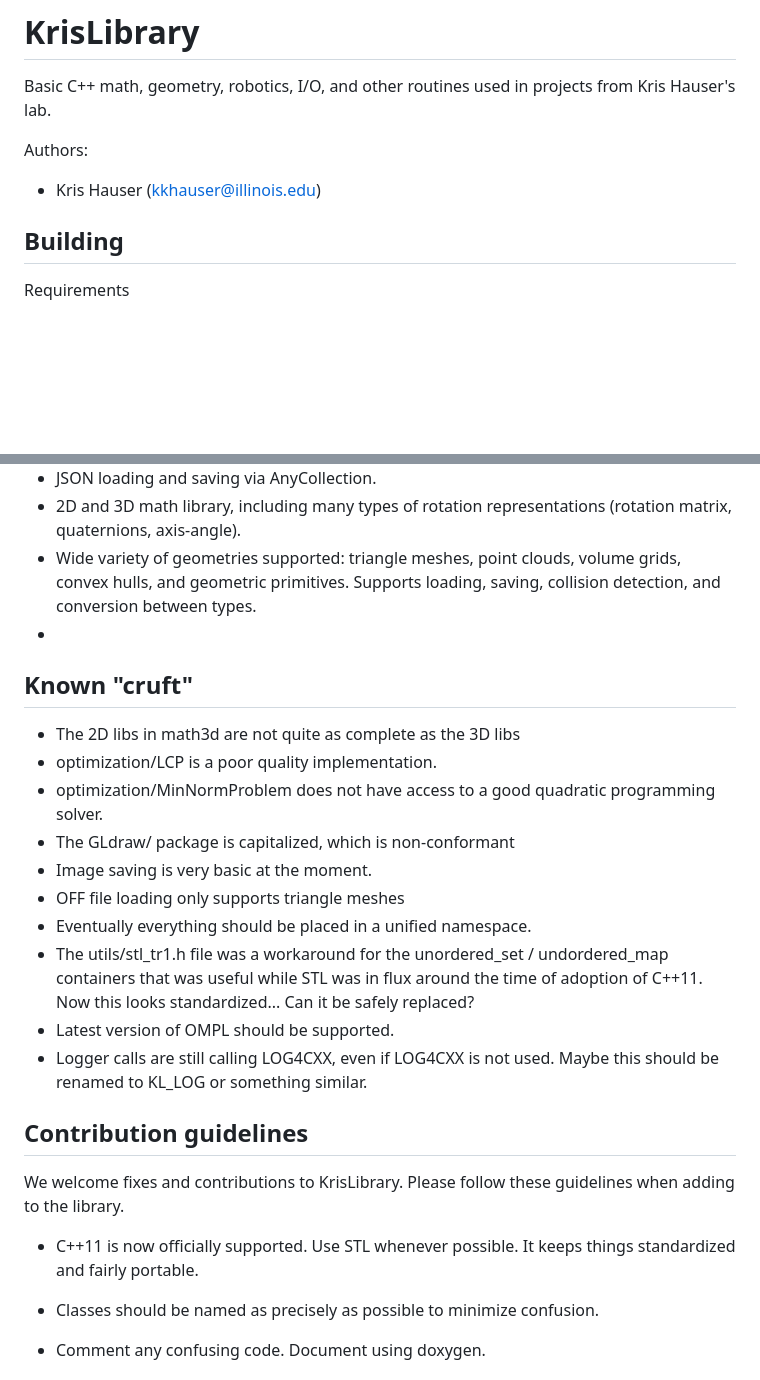
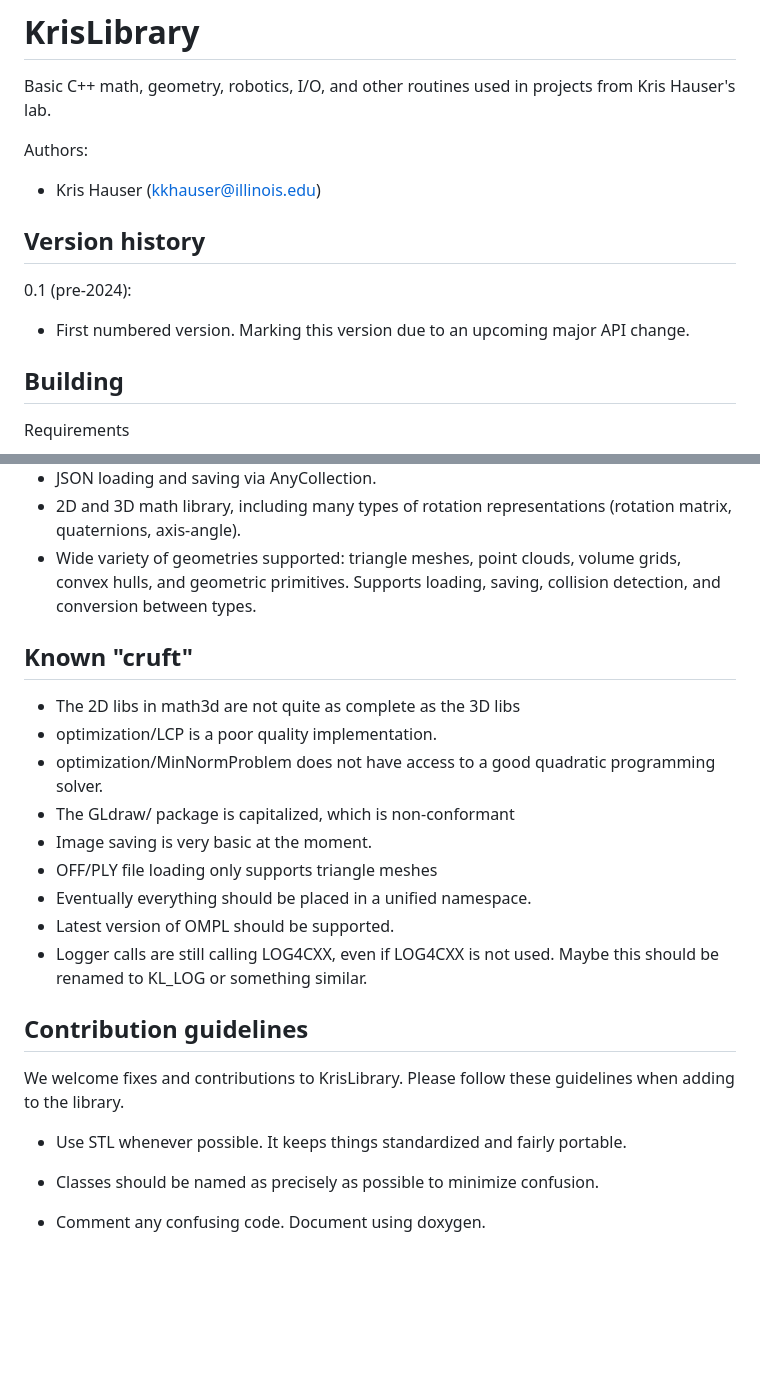
Before and after one commit to krishauser/KrisLibrary, a Markdown page: README.md, 2 parts joined by grey strips. GitHub-like rendering; blank space fills up the shorter version.

```diff
--- a/README.md
+++ b/README.md
@@ -5,6 +5,11 @@ from Kris Hauser's lab.
 
 Authors:
 - Kris Hauser (kkhauser@illinois.edu)
+
+## Version history
+
+0.1 (pre-2024):
+- First numbered version. Marking this version due to an upcoming major API change.
 
 
 ## Building
@@ -73,7 +78,6 @@ if you have trouble building on your system.
 - JSON loading and saving via AnyCollection.
 - 2D and 3D math library, including many types of rotation representations (rotation matrix, quaternions, axis-angle).
 - Wide variety of geometries supported: triangle meshes, point clouds, volume grids, convex hulls, and geometric primitives.  Supports loading, saving, collision detection, and conversion between types.
--
 
 ## Known "cruft"
 
@@ -83,10 +87,8 @@ if you have trouble building on your system.
   programming solver.
 * The GLdraw/ package is capitalized, which is non-conformant
 * Image saving is very basic at the moment.
-* OFF file loading only supports triangle meshes
+* OFF/PLY file loading only supports triangle meshes
 * Eventually everything should be placed in a unified namespace.
-* The utils/stl_tr1.h file was a workaround for the unordered_set / undordered_map containers that was useful
-  while STL was in flux around the time of adoption of C++11.  Now this looks standardized... Can it be safely replaced?
 * Latest version of OMPL should be supported.
 * Logger calls are still calling LOG4CXX, even if LOG4CXX is not used.  Maybe this should be renamed to KL_LOG or something similar.
 
@@ -95,7 +97,7 @@ if you have trouble building on your system.
 We welcome fixes and contributions to KrisLibrary.  Please follow these
 guidelines when adding to the library.
 
-- C++11 is now officially supported.  Use STL whenever possible.  It keeps things standardized and fairly portable.
+- Use STL whenever possible.  It keeps things standardized and fairly portable.
 
 - Classes should be named as precisely as possible to minimize confusion.
 
```
